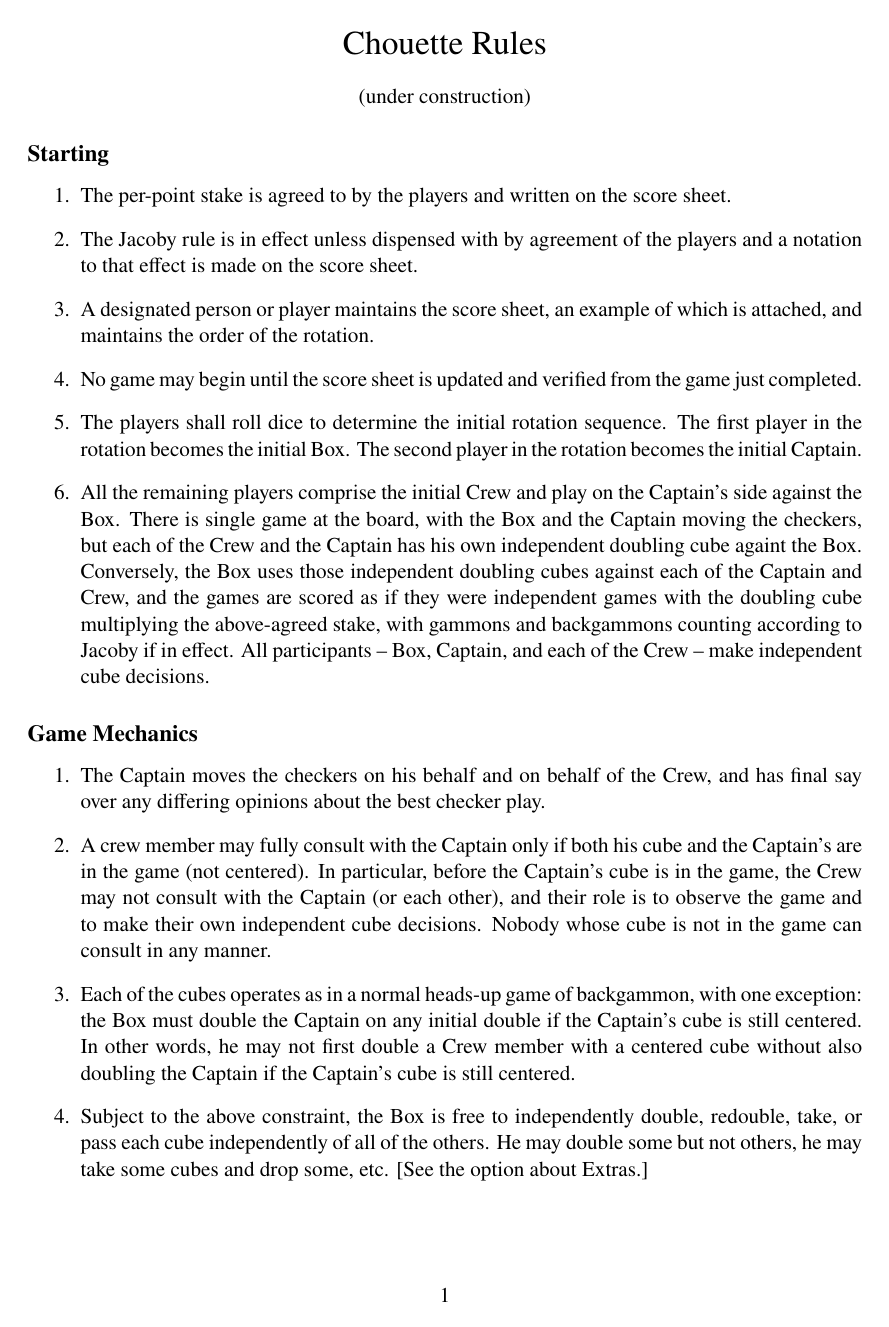
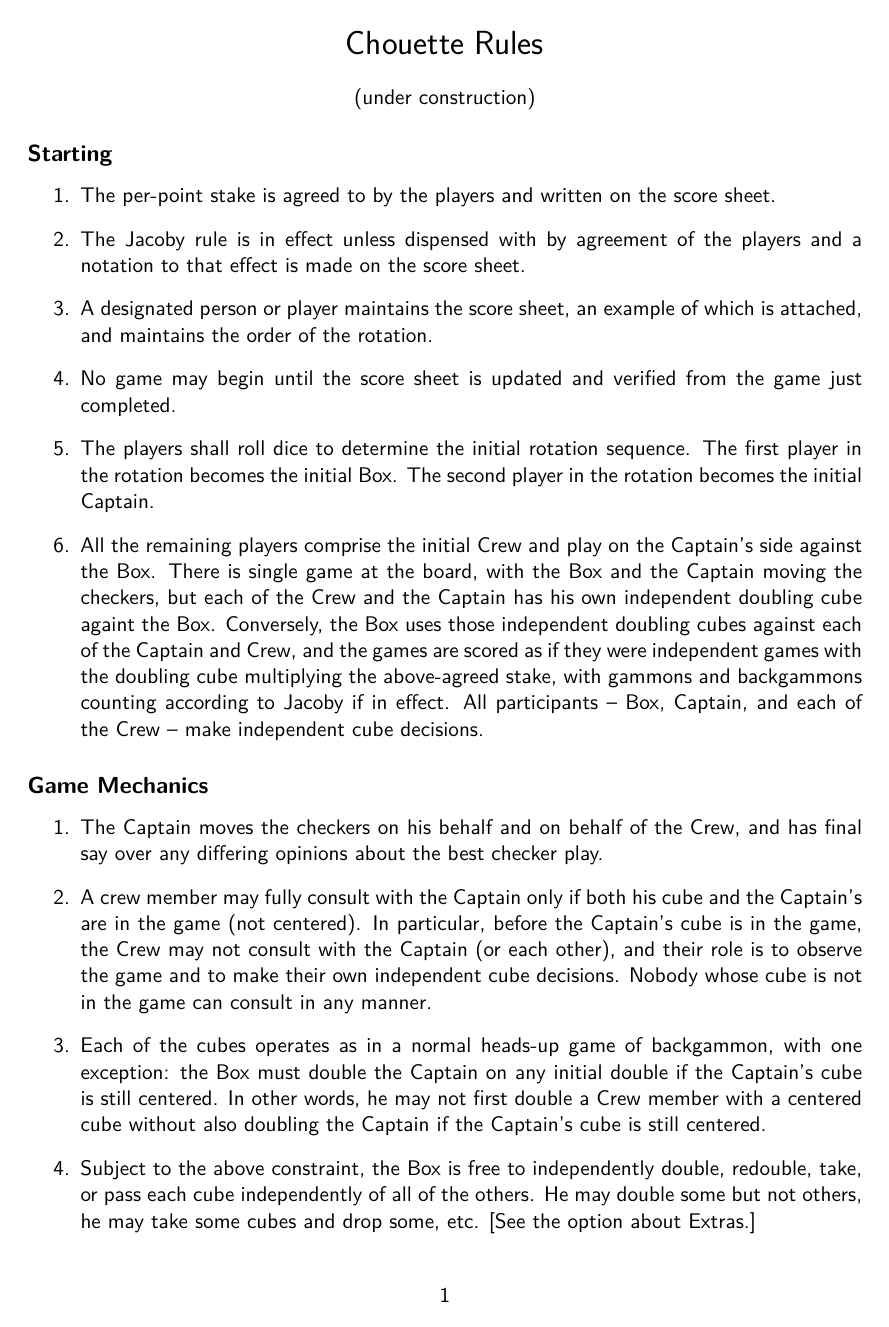
Before and after one commit to tdoucet/chouette, a LaTeX document (chouette_rules.tex): page 1 of 3. Compiled offline with XeLaTeX.

Commit message:
Try sans-serif typeface.

```diff
--- a/chouette_rules.tex
+++ b/chouette_rules.tex
@@ -1,9 +1,9 @@
 \documentclass[11pt]{article}
 \usepackage[left=1.25in,top=1.0in,twoside=false,bindingoffset=0in]{geometry}
 
-\usepackage{newtxtext,newtxmath}
-% \usepackage{lmodern}
-% \renewcommand{\familydefault}{\sfdefault}
+\usepackage{fontspec}
+\setmainfont{Latin Modern Sans}
+%\setmainfont{TeX Gyre Termes}
 
 \begin{document}
 
```
